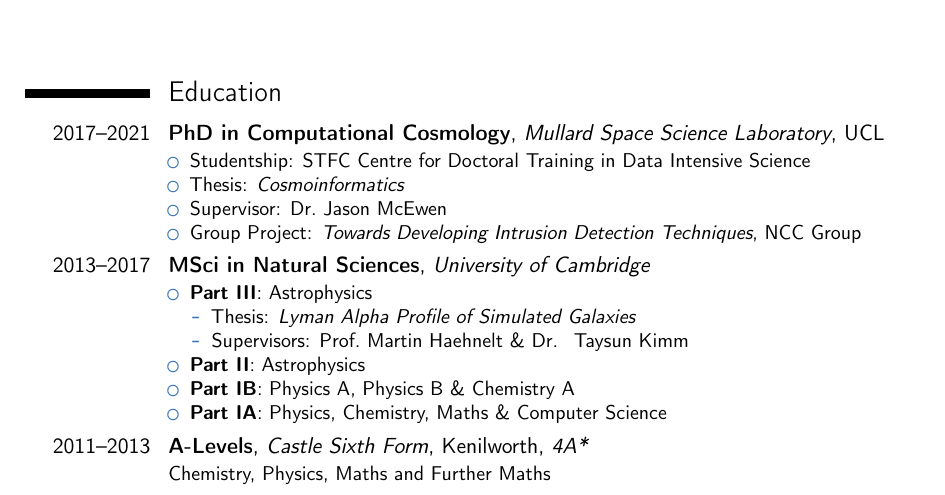
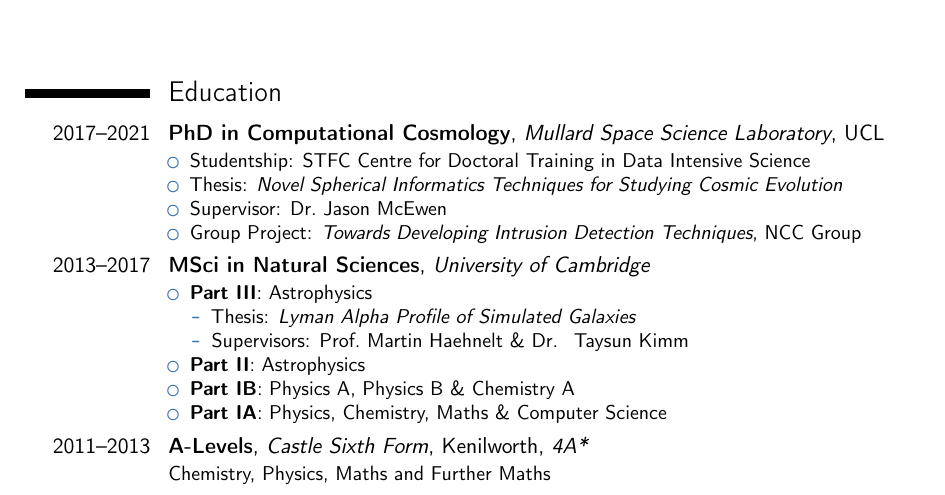
Before and after one commit to paddyroddy/CV, a LaTeX CV (CV.tex): part of page 1 of 2, cut so that both start at the same text. Compiled offline with pdfLaTeX.

Commit message:
update thesis title

```diff
--- a/CV.tex
+++ b/CV.tex
@@ -63,7 +63,7 @@
 	\cventry{2017--2021}{PhD in Computational Cosmology}{Mullard Space Science Laboratory}{UCL}{}{
 		\begin{itemize}
 			\item Studentship: STFC Centre for Doctoral Training in Data Intensive Science
-			\item Thesis: \emph{Cosmoinformatics}
+			\item Thesis: \emph{Novel Spherical Informatics Techniques for Studying Cosmic Evolution}
 			\item Supervisor: Dr.~Jason McEwen
 			\item Group Project: \emph{Towards Developing Intrusion Detection Techniques}, NCC Group
 		\end{itemize}}
```
